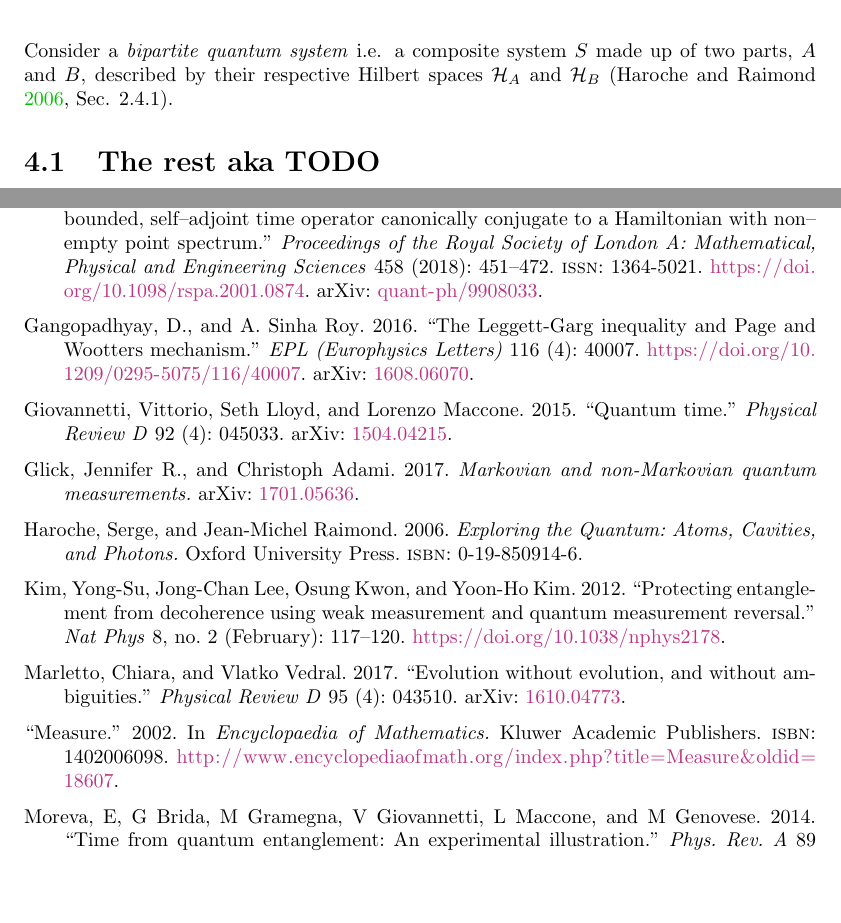
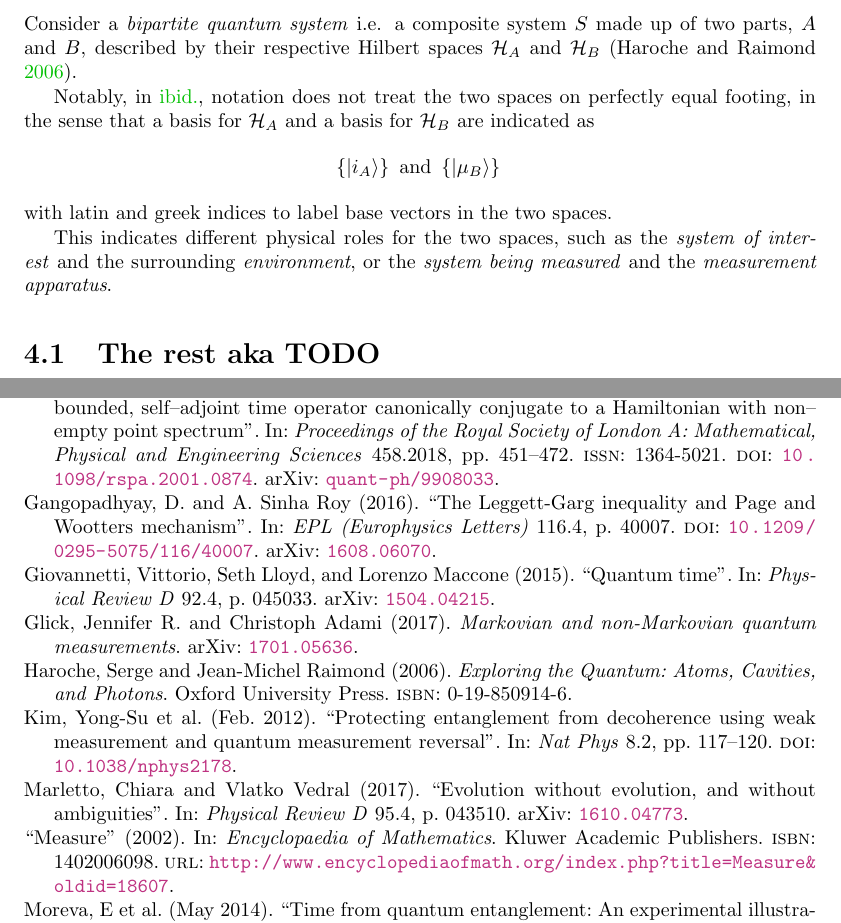
Before and after one commit to gderosa/timeq, a LaTeX thesis (document.tex, which reads tex/decohere/decohere.tex, tex/lib.tex, tex/preamble.tex): two parts of pages 13 and 41 of 42, joined at a grey line, cut so that both start at the same text, the shorter picture padded with empty space. Compiled offline with pdfLaTeX.

Commit message:
decohere: different notation indicates

```diff
--- a/tex/decohere/decohere.tex
+++ b/tex/decohere/decohere.tex
@@ -2,7 +2,21 @@ Consider a \term{bipartite quantum system}
 i.e. a composite system $S$
 made up of two parts, $A$ and~$B$,
 described by their respective Hilbert spaces
-$\hilb{H}_A$ and $\hilb{H}_B$ \parencite[Sec. 2.4.1]{Haroche_Exploring}.
+$\hilb{H}_A$ and $\hilb{H}_B$ \parencite{Haroche_Exploring}.
+
+Notably, in \cite{Haroche_Exploring},
+notation does not treat the two spaces
+on perfectly equal footing,
+in the sense that a basis for $\hilb{H}_A$ and a basis for $\hilb{H}_B$
+are indicated as
+$$
+  \setof{\ket{i_A}} \text{ and } \setof{\ket{\mu_B}}\,
+$$
+with latin and greek indices to label base vectors in the two spaces.
+
+This indicates different physical roles for the two spaces,
+such as the \emph{system of interest} and the surrounding \emph{environment},
+or the \emph{system being measured} and the \emph{measurement apparatus}.
 
 \section{The rest aka TODO}
 
--- a/tex/lib.tex
+++ b/tex/lib.tex
@@ -16,5 +16,6 @@
 
 %% Misc
 \newcommand{\term}[1]{\emph{#1}}
-\newcommand{\idop}{\mathbbm{1}}       % Identity operator
-\newcommand{\hilb}[1]{\mathcal{#1}}   % Hilbert space
+\newcommand{\idop}{\mathbbm{1}}           % Identity operator
+\newcommand{\hilb}[1]{\mathcal{#1}}       % Hilbert space
+\newcommand{\setof}[1]{\left\{#1\right\}}
--- a/tex/preamble.tex
+++ b/tex/preamble.tex
@@ -17,8 +17,8 @@
 \usepackage[utf8]{inputenc}
 \usepackage{graphicx}
 \usepackage[margin=1.5in]{geometry}  % screen
-\usepackage[safeinputenc,authordate,backend=biber]{biblatex-chicago}
-%\usepackage[safeinputenc,citestyle=authoryear-icomp,bibstyle=authoryear,backend=biber]{biblatex}
+%\usepackage[safeinputenc,authordate,backend=biber]{biblatex-chicago}
+\usepackage[safeinputenc,citestyle=authoryear-icomp,bibstyle=authoryear,backend=biber]{biblatex}
 
 \input{tex/lib}
 
```
